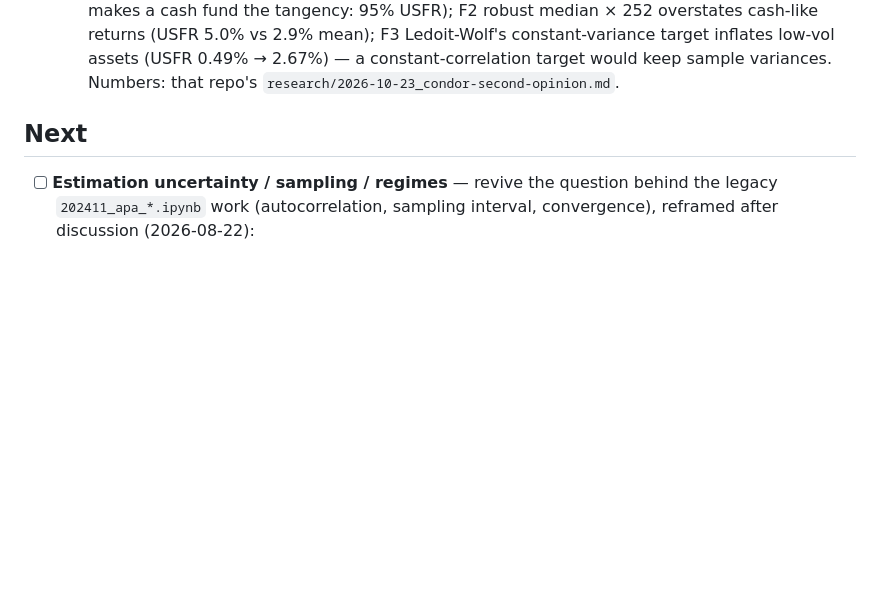
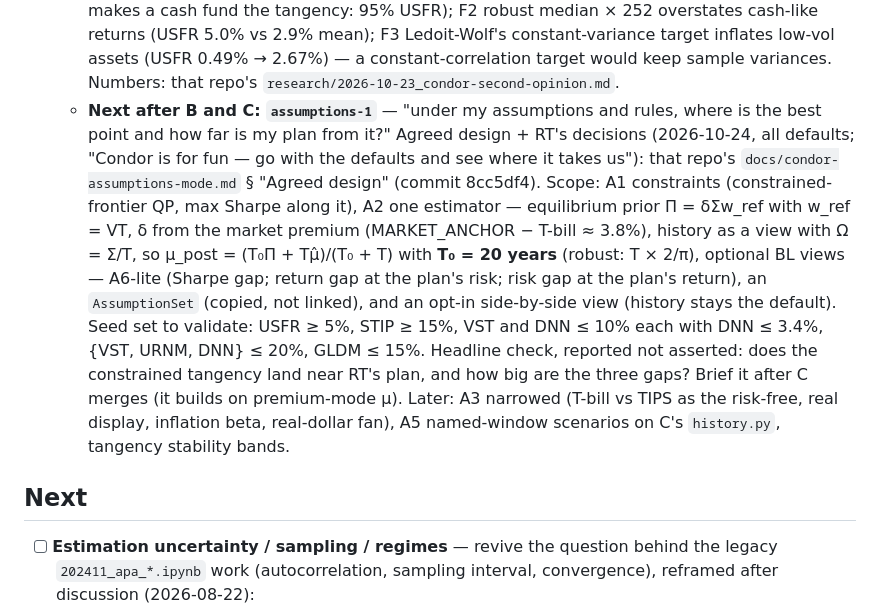
Before and after one commit to Rtasseff/Condor, a Markdown page: BACKLOG.md, the part around the change. GitHub-like rendering; blank space fills up the shorter version.

Commit message:
Backlog: assumptions-1 queued after B and C, with RT's decisions
Co-Authored-By: Claude Opus 5.5 <noreply@anthropic.com>
Claude-Session: https://claude.ai/code/session_01MmiXqSboathBkpQ2bQ8TNa

```diff
--- a/BACKLOG.md
+++ b/BACKLOG.md
@@ -62,6 +62,26 @@ one-line why and, where useful, a pointer to the legacy source of the idea.
     (USFR 0.49% → 2.67%) — a constant-correlation target would keep
     sample variances. Numbers: that repo's
     `research/2026-10-23_condor-second-opinion.md`.
+  - **Next after B and C: `assumptions-1`** — "under my assumptions and
+    rules, where is the best point and how far is my plan from it?"
+    Agreed design + RT's decisions (2026-10-24, all defaults; "Condor
+    is for fun — go with the defaults and see where it takes us"):
+    that repo's `docs/condor-assumptions-mode.md` § "Agreed design"
+    (commit 8cc5df4). Scope: A1 constraints (constrained-frontier QP,
+    max Sharpe along it), A2 one estimator — equilibrium prior Π =
+    δΣw_ref with w_ref = VT, δ from the market premium (MARKET_ANCHOR −
+    T-bill ≈ 3.8%), history as a view with Ω = Σ/T, so μ_post = (T₀Π +
+    Tμ̂)/(T₀ + T) with **T₀ = 20 years** (robust: T × 2/π), optional BL
+    views — A6-lite (Sharpe gap; return gap at the plan's risk; risk
+    gap at the plan's return), an `AssumptionSet` (copied, not linked),
+    and an opt-in side-by-side view (history stays the default). Seed
+    set to validate: USFR ≥ 5%, STIP ≥ 15%, VST and DNN ≤ 10% each with
+    DNN ≤ 3.4%, {VST, URNM, DNN} ≤ 20%, GLDM ≤ 15%. Headline check,
+    reported not asserted: does the constrained tangency land near RT's
+    plan, and how big are the three gaps? Brief it after C merges (it
+    builds on premium-mode μ). Later: A3 narrowed (T-bill vs TIPS as
+    the risk-free, real display, inflation beta, real-dollar fan), A5
+    named-window scenarios on C's `history.py`, tangency stability bands.
 
 ## Next
 
```
